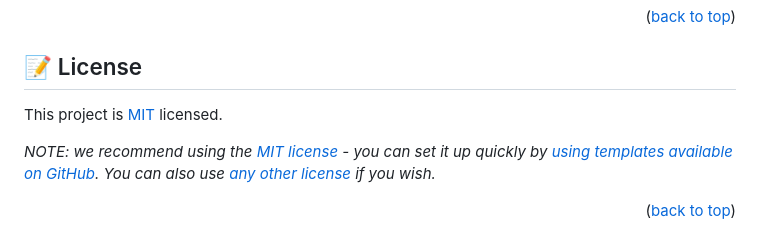
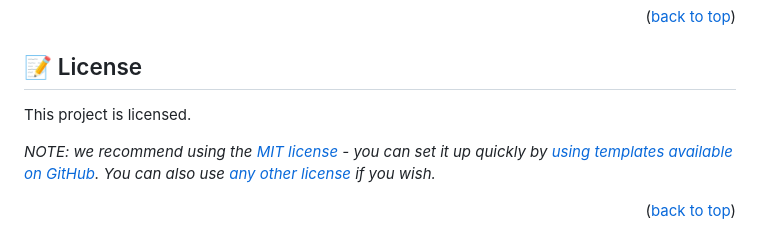
Before and after one commit to SulimanJoya/Awesome-books-with-ES6, a Markdown page: README.md, the part around the change. Drawn GitHub-style.

```diff
--- a/README.md
+++ b/README.md
@@ -233,7 +233,7 @@ I would like to thank...
 
 ## 📝 License <a name="license"></a>
 
-This project is [MIT](./LICENSE) licensed.
+This project is licensed.
 
 _NOTE: we recommend using the [MIT license](https://choosealicense.com/licenses/mit/) - you can set it up quickly by [using templates available on GitHub](https://docs.github.com/en/communities/setting-up-your-project-for-healthy-contributions/adding-a-license-to-a-repository). You can also use [any other license](https://choosealicense.com/licenses/) if you wish._
 
```
